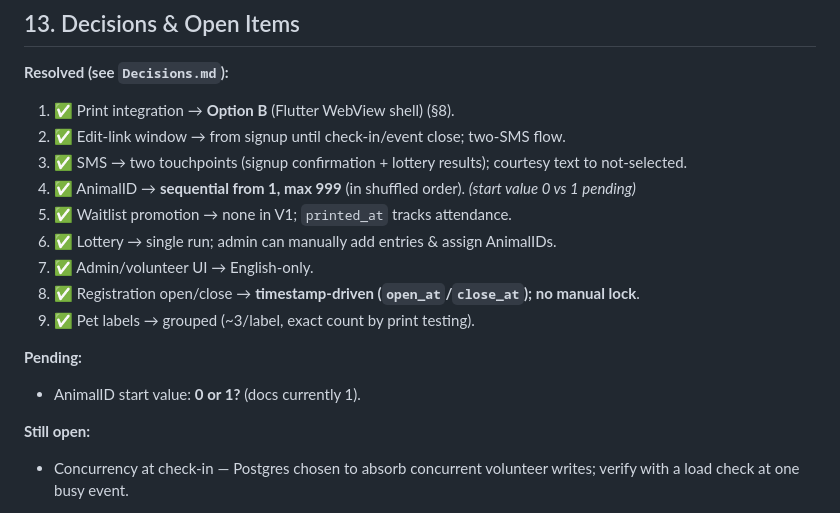
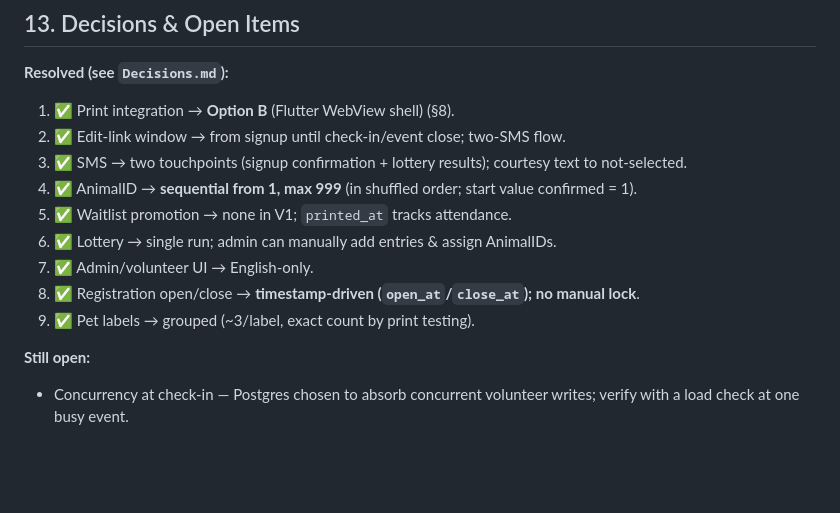
Before and after one commit to elandau1260/cwac, a Markdown page: Documents/Architecture.md, the part around the change. GitHub-like rendering; blank space fills up the shorter version.

```diff
--- a/Documents/Architecture.md
+++ b/Documents/Architecture.md
@@ -264,16 +264,13 @@ times, X, Y, services, languages) is set per event by the admin (FR-1).
 1. ✅ Print integration → **Option B** (Flutter WebView shell) (§8).
 2. ✅ Edit-link window → from signup until check-in/event close; two-SMS flow.
 3. ✅ SMS → two touchpoints (signup confirmation + lottery results); courtesy text to not-selected.
-4. ✅ AnimalID → **sequential from 1, max 999** (in shuffled order). *(start value 0 vs 1 pending)*
+4. ✅ AnimalID → **sequential from 1, max 999** (in shuffled order; start value confirmed = 1).
 5. ✅ Waitlist promotion → none in V1; `printed_at` tracks attendance.
 6. ✅ Lottery → single run; admin can manually add entries & assign AnimalIDs.
 7. ✅ Admin/volunteer UI → English-only.
 8. ✅ Registration open/close → **timestamp-driven (`open_at`/`close_at`); no manual lock**.
 9. ✅ Pet labels → grouped (~3/label, exact count by print testing).
 
-**Pending:**
-- AnimalID start value: **0 or 1?** (docs currently 1).
-
 **Still open:**
 - Concurrency at check-in — Postgres chosen to absorb concurrent volunteer writes; verify with a
   load check at one busy event.
```
Also changed, not shown: Documents/Requirements.md (+1 -5 lines).
